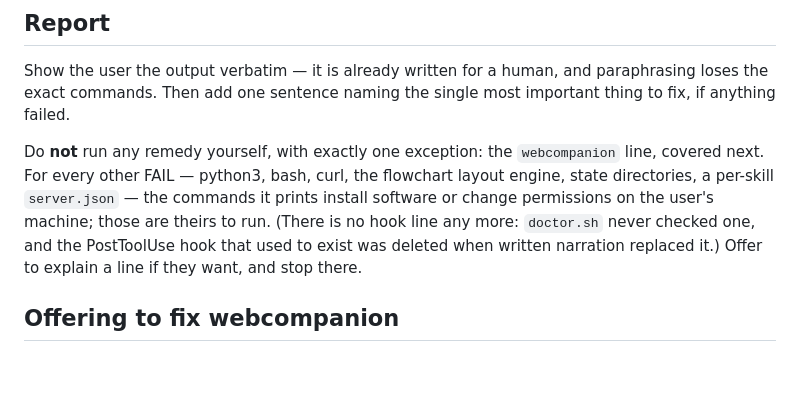
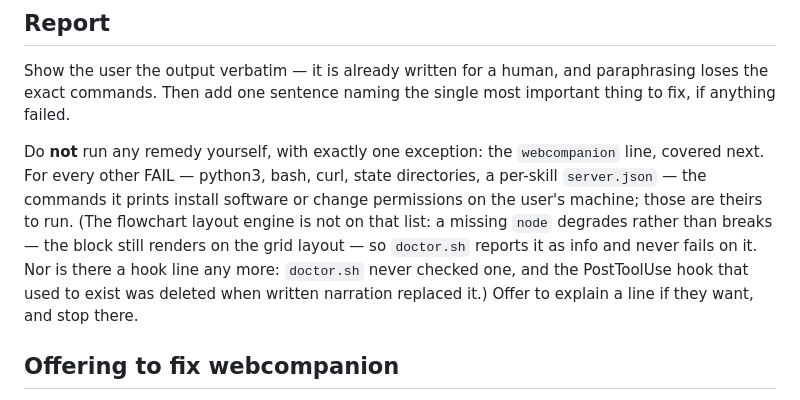
Before and after one commit to petmakris/claude-annotate, a Markdown page: skills/annotate-doctor/SKILL.md, the part around the change. GitHub-like rendering; blank space fills up the shorter version.

Commit message:
Drop the flowchart layout engine from the doctor FAIL categories, since a missing node only reports info

```diff
--- a/skills/annotate-doctor/SKILL.md
+++ b/skills/annotate-doctor/SKILL.md
@@ -65,12 +65,14 @@ most important thing to fix, if anything failed.
 
 Do **not** run any remedy yourself, with exactly one exception: the
 `webcompanion` line, covered next. For every other FAIL — python3, bash,
-curl, the flowchart layout engine, state directories, a per-skill
-`server.json` — the commands it prints install software or change
-permissions on the user's machine; those are theirs to run. (There is no
-hook line any more: `doctor.sh` never checked one, and the PostToolUse hook
-that used to exist was deleted when written narration replaced it.) Offer to
-explain a line if they want, and stop there.
+curl, state directories, a per-skill `server.json` — the commands it prints
+install software or change permissions on the user's machine; those are
+theirs to run. (The flowchart layout engine is not on that list: a missing
+`node` degrades rather than breaks — the block still renders on the grid
+layout — so `doctor.sh` reports it as info and never fails on it. Nor is
+there a hook line any more: `doctor.sh` never checked one, and the PostToolUse
+hook that used to exist was deleted when written narration replaced it.)
+Offer to explain a line if they want, and stop there.
 
 ## Offering to fix webcompanion
 
```
